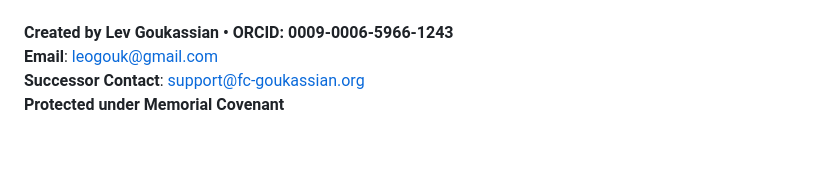
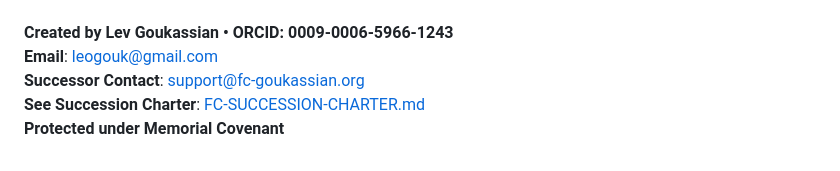
Before and after one commit to FractonicMind/FractionalCore, a Markdown page: protection/misuse-prevention.md, the part around the change. Rendered like a GitHub page.

```diff
--- a/protection/misuse-prevention.md
+++ b/protection/misuse-prevention.md
@@ -330,4 +330,5 @@ This is not merely a technical framework—it is a trust, a responsibility, and
 **Created by Lev Goukassian • ORCID: 0009-0006-5966-1243**
 **Email**: leogouk@gmail.com
 **Successor Contact**: support@fc-goukassian.org
+**See Succession Charter**: [FC-SUCCESSION-CHARTER.md](../FC-SUCCESSION-CHARTER.md)
 **Protected under Memorial Covenant**
```
